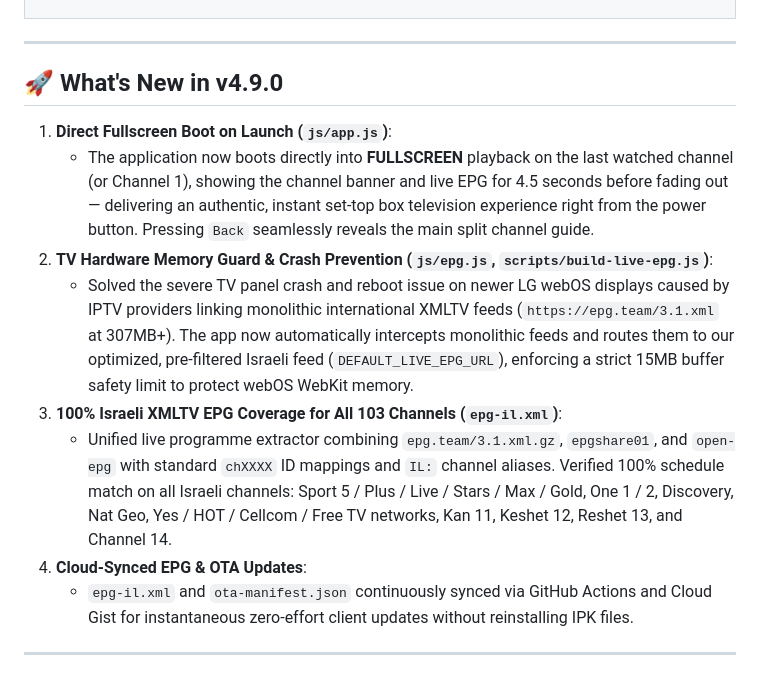
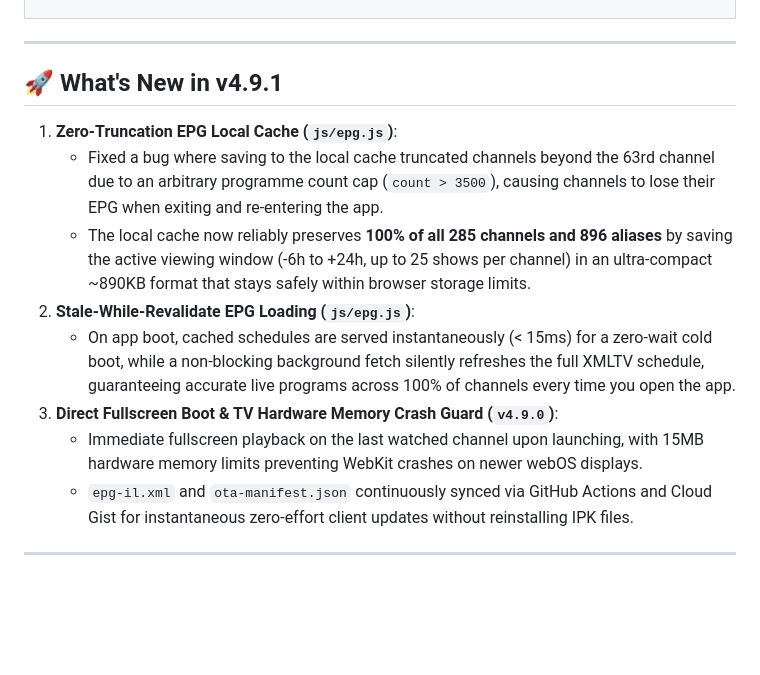
Before and after one commit to maorisraelii/iptv-webos, a Markdown page: README.md, the part around one of its changes. GitHub-like rendering; blank space fills up the shorter version.

```diff
--- a/README.md
+++ b/README.md
@@ -49,15 +49,15 @@
 
 ---
 
-## 🚀 What's New in v4.9.0
+## 🚀 What's New in v4.9.1
 
-1. **Direct Fullscreen Boot on Launch (`js/app.js`)**:
-   - The application now boots directly into **FULLSCREEN** playback on the last watched channel (or Channel 1), showing the channel banner and live EPG for 4.5 seconds before fading out — delivering an authentic, instant set-top box television experience right from the power button. Pressing `Back` seamlessly reveals the main split channel guide.
-2. **TV Hardware Memory Guard &amp; Crash Prevention (`js/epg.js`, `scripts/build-live-epg.js`)**:
-   - Solved the severe TV panel crash and reboot issue on newer LG webOS displays caused by IPTV providers linking monolithic international XMLTV feeds (`https://epg.team/3.1.xml` at 307MB+). The app now automatically intercepts monolithic feeds and routes them to our optimized, pre-filtered Israeli feed (`DEFAULT_LIVE_EPG_URL`), enforcing a strict 15MB buffer safety limit to protect webOS WebKit memory.
-3. **100% Israeli XMLTV EPG Coverage for All 103 Channels (`epg-il.xml`)**:
-   - Unified live programme extractor combining `epg.team/3.1.xml.gz`, `epgshare01`, and `open-epg` with standard `chXXXX` ID mappings and `IL:` channel aliases. Verified 100% schedule match on all Israeli channels: Sport 5 / Plus / Live / Stars / Max / Gold, One 1 / 2, Discovery, Nat Geo, Yes / HOT / Cellcom / Free TV networks, Kan 11, Keshet 12, Reshet 13, and Channel 14.
-4. **Cloud-Synced EPG &amp; OTA Updates**:
+1. **Zero-Truncation EPG Local Cache (`js/epg.js`)**:
+   - Fixed a bug where saving to the local cache truncated channels beyond the 63rd channel due to an arbitrary programme count cap (`count > 3500`), causing channels to lose their EPG when exiting and re-entering the app.
+   - The local cache now reliably preserves **100% of all 285 channels and 896 aliases** by saving the active viewing window (-6h to +24h, up to 25 shows per channel) in an ultra-compact ~890KB format that stays safely within browser storage limits.
+2. **Stale-While-Revalidate EPG Loading (`js/epg.js`)**:
+   - On app boot, cached schedules are served instantaneously (< 15ms) for a zero-wait cold boot, while a non-blocking background fetch silently refreshes the full XMLTV schedule, guaranteeing accurate live programs across 100% of channels every time you open the app.
+3. **Direct Fullscreen Boot &amp; TV Hardware Memory Crash Guard (`v4.9.0`)**:
+   - Immediate fullscreen playback on the last watched channel upon launching, with 15MB hardware memory limits preventing WebKit crashes on newer webOS displays.
    - `epg-il.xml` and `ota-manifest.json` continuously synced via GitHub Actions and Cloud Gist for instantaneous zero-effort client updates without reinstalling IPK files.
 
 ---
```
Also changed, not shown: other parts of README.md (+7 -7 lines), screenshots/1-browse-live.png, screenshots/2-category-rail.png, screenshots/3-settings-modal.png, 9 other files.
